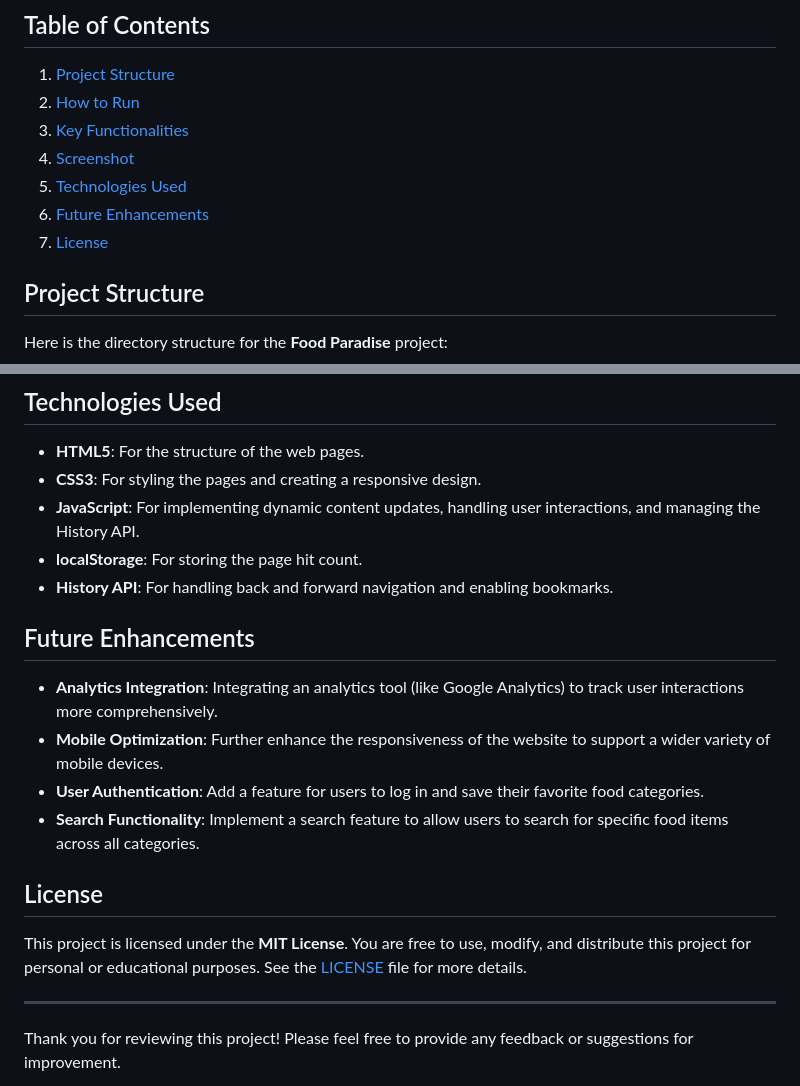
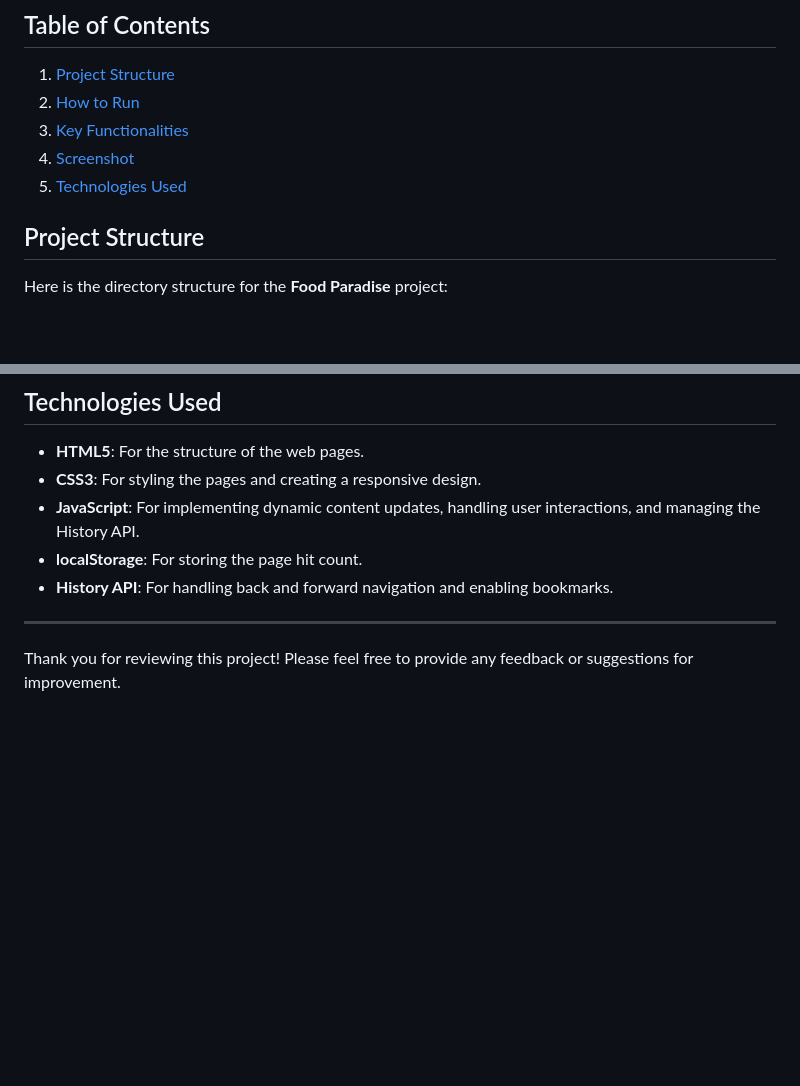
Before and after one commit to SreenidhiHayagreevan/Distributed-Systems, a Markdown page: food-paradise/ReadMe.md, 2 parts joined by grey strips. Drawn GitHub-style; blank space fills up the shorter version.

```diff
--- a/food-paradise/ReadMe.md
+++ b/food-paradise/ReadMe.md
@@ -17,8 +17,6 @@
 3. [Key Functionalities](#key-functionalities)
 4. [Screenshot](#screenshot)
 5. [Technologies Used](#technologies-used)
-6. [Future Enhancements](#future-enhancements)
-7. [License](#license)
 
 ## Project Structure
 
@@ -121,16 +119,6 @@ Here is a screenshot of the main page of the **Food Paradise SPA**:
 - **localStorage**: For storing the page hit count.
 - **History API**: For handling back and forward navigation and enabling bookmarks.
 
-## Future Enhancements
-
-- **Analytics Integration**: Integrating an analytics tool (like Google Analytics) to track user interactions more comprehensively.
-- **Mobile Optimization**: Further enhance the responsiveness of the website to support a wider variety of mobile devices.
-- **User Authentication**: Add a feature for users to log in and save their favorite food categories.
-- **Search Functionality**: Implement a search feature to allow users to search for specific food items across all categories.
-
-## License
-
-This project is licensed under the **MIT License**. You are free to use, modify, and distribute this project for personal or educational purposes. See the [LICENSE](LICENSE) file for more details.
 
 ---
 
```
